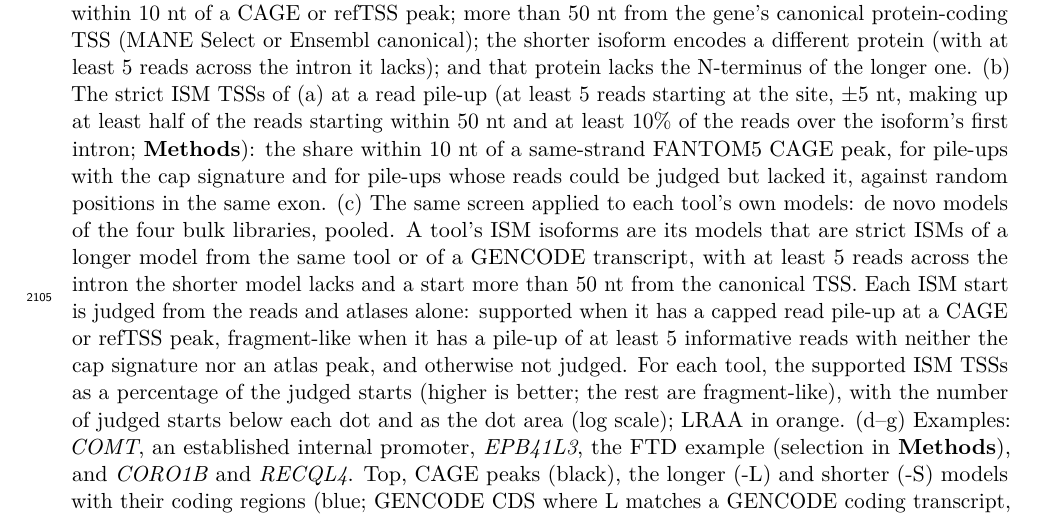
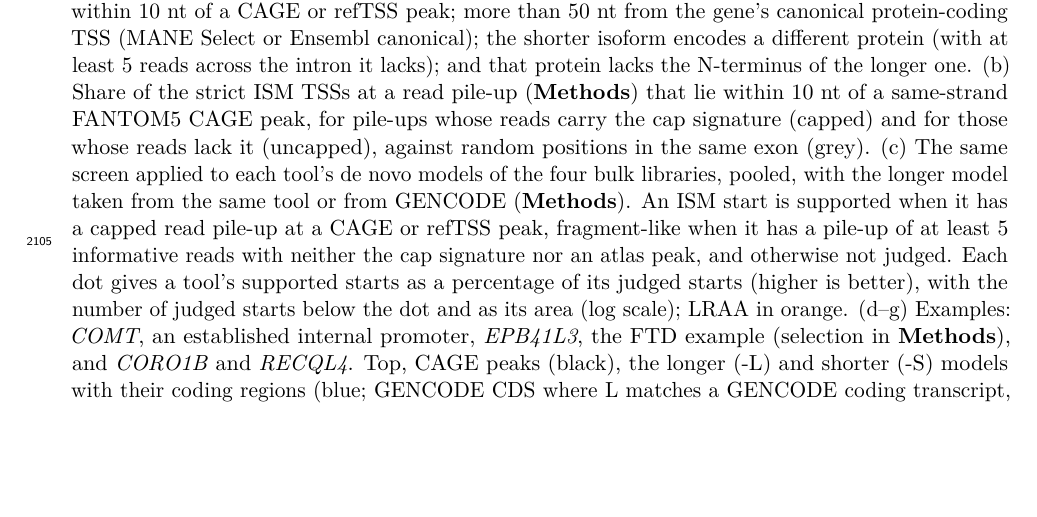
Before and after one commit to MethodsDev/LRAA-paper-LaTeX, a LaTeX document (main.tex, which reads sections/supplement.tex): part of page 72 of 74, cut so that both start at the same text, the shorter picture padded with empty space. Compiled offline with pdfLaTeX.

Commit message:
Supp Fig ISM legend: tighten panels b and c
Co-Authored-By: Claude Opus 5.5 <noreply@anthropic.com>

```diff
--- a/sections/supplement.tex
+++ b/sections/supplement.tex
@@ -88,7 +88,7 @@
 \clearpage
 \suppfigsplit{%
 \pandocbounded{\includegraphics{figures/supp/SuppFig_ISM_internal_TSS.pdf}}}{%
-\textbf{Internal TSSs of incomplete splice match (ISM) isoforms.} (a) Internal TSSs of strict ISM isoforms in each library, and how many remain as filters are added. A strict ISM isoform is a shorter LRAA model that follows a longer model of the same gene but starts inside one of its exons, lacking its 5\p{}-most intron(s), and ends within 50 nt of it; each TSS is counted once per library over all of the library's LRAA model sets. Each row keeps the TSSs of the row above that pass one more filter: a read 5\p{} pile-up whose reads carry the cap signature (top row); within 10 nt of a CAGE or refTSS peak; more than 50 nt from the gene's canonical protein-coding TSS (MANE Select or Ensembl canonical); the shorter isoform encodes a different protein (with at least 5 reads across the intron it lacks); and that protein lacks the N-terminus of the longer one. (b) The strict ISM TSSs of (a) at a read pile-up (at least 5 reads starting at the site, $\pm$5 nt, making up at least half of the reads starting within 50 nt and at least 10\% of the reads over the isoform's first intron; \textbf{Methods}): the share within 10 nt of a same-strand FANTOM5 CAGE peak, for pile-ups with the cap signature and for pile-ups whose reads could be judged but lacked it, against random positions in the same exon. (c) The same screen applied to each tool's own models: de novo models of the four bulk libraries, pooled. A tool's ISM isoforms are its models that are strict ISMs of a longer model from the same tool or of a GENCODE transcript, with at least 5 reads across the intron the shorter model lacks and a start more than 50 nt from the canonical TSS. Each ISM start is judged from the reads and atlases alone: supported when it has a capped read pile-up at a CAGE or refTSS peak, fragment-like when it has a pile-up of at least 5 informative reads with neither the cap signature nor an atlas peak, and otherwise not judged. For each tool, the supported ISM TSSs as a percentage of the judged starts (higher is better; the rest are fragment-like), with the number of judged starts below each dot and as the dot area (log scale); LRAA in orange. (d--g) Examples: \emph{COMT}, an established internal promoter, \emph{EPB41L3}, the FTD example (selection in \textbf{Methods}), and \emph{CORO1B} and \emph{RECQL4}. Top, CAGE peaks (black), the longer (-L) and shorter (-S) models with their coding regions (blue; GENCODE CDS where L matches a GENCODE coding transcript, otherwise the pyTD ORF of L, and for S the in-frame part from its start codon), and a sample of the reads compatible with L or S (their introns a consecutive run of the model's introns, their ends within the matching exons), always including a read carrying the whole intron chain of L and one carrying that of S, coloured by where they start: at L's TSS (within 50 nt; blue), at the S site (green), or elsewhere (grey); gaps between exons compressed. The title gives the share of S-site reads with the cap signature. Bottom, on the same axis, the 5\p{} ends of the compatible reads that reach S's first splice donor (square-root scale), coloured as the reads. Dashed lines: L's TSS (grey) and the S site (green).}\label{sfig:ism}
+\textbf{Internal TSSs of incomplete splice match (ISM) isoforms.} (a) Internal TSSs of strict ISM isoforms in each library, and how many remain as filters are added. A strict ISM isoform is a shorter LRAA model that follows a longer model of the same gene but starts inside one of its exons, lacking its 5\p{}-most intron(s), and ends within 50 nt of it; each TSS is counted once per library over all of the library's LRAA model sets. Each row keeps the TSSs of the row above that pass one more filter: a read 5\p{} pile-up whose reads carry the cap signature (top row); within 10 nt of a CAGE or refTSS peak; more than 50 nt from the gene's canonical protein-coding TSS (MANE Select or Ensembl canonical); the shorter isoform encodes a different protein (with at least 5 reads across the intron it lacks); and that protein lacks the N-terminus of the longer one. (b) Share of the strict ISM TSSs at a read pile-up (\textbf{Methods}) that lie within 10 nt of a same-strand FANTOM5 CAGE peak, for pile-ups whose reads carry the cap signature (capped) and for those whose reads lack it (uncapped), against random positions in the same exon (grey). (c) The same screen applied to each tool's de novo models of the four bulk libraries, pooled, with the longer model taken from the same tool or from GENCODE (\textbf{Methods}). An ISM start is supported when it has a capped read pile-up at a CAGE or refTSS peak, fragment-like when it has a pile-up of at least 5 informative reads with neither the cap signature nor an atlas peak, and otherwise not judged. Each dot gives a tool's supported starts as a percentage of its judged starts (higher is better), with the number of judged starts below the dot and as its area (log scale); LRAA in orange. (d--g) Examples: \emph{COMT}, an established internal promoter, \emph{EPB41L3}, the FTD example (selection in \textbf{Methods}), and \emph{CORO1B} and \emph{RECQL4}. Top, CAGE peaks (black), the longer (-L) and shorter (-S) models with their coding regions (blue; GENCODE CDS where L matches a GENCODE coding transcript, otherwise the pyTD ORF of L, and for S the in-frame part from its start codon), and a sample of the reads compatible with L or S (their introns a consecutive run of the model's introns, their ends within the matching exons), always including a read carrying the whole intron chain of L and one carrying that of S, coloured by where they start: at L's TSS (within 50 nt; blue), at the S site (green), or elsewhere (grey); gaps between exons compressed. The title gives the share of S-site reads with the cap signature. Bottom, on the same axis, the 5\p{} ends of the compatible reads that reach S's first splice donor (square-root scale), coloured as the reads. Dashed lines: L's TSS (grey) and the S site (green).}\label{sfig:ism}
 
 \clearpage
 \suppfig{%
```
